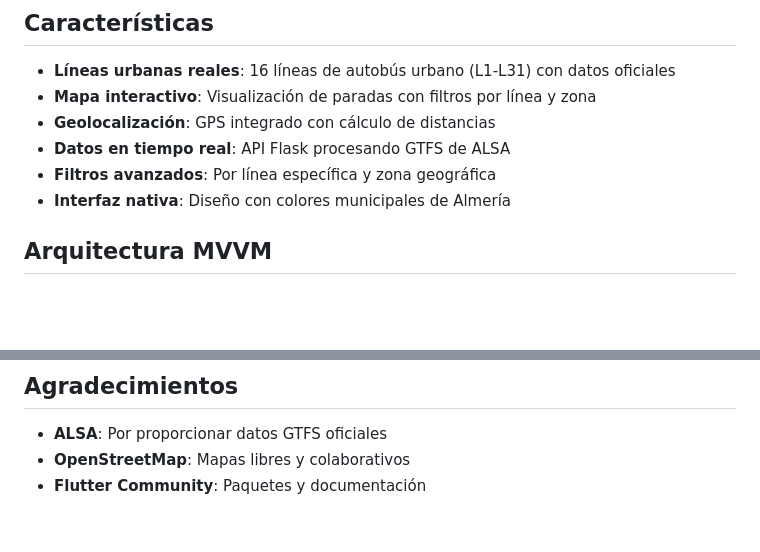
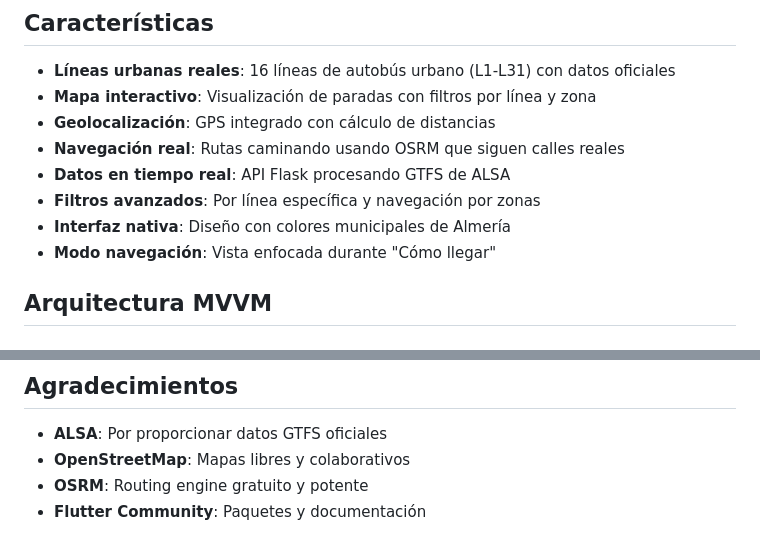
Before and after one commit to FSP-1/AlmeriaRuta, a Markdown page: README.md, 2 parts joined by grey strips. Drawn GitHub-style; blank space fills up the shorter version.

```diff
--- a/README.md
+++ b/README.md
@@ -7,9 +7,11 @@ Aplicación móvil Flutter para consultar el transporte público de Almería con
 - **Líneas urbanas reales**: 16 líneas de autobús urbano (L1-L31) con datos oficiales
 - **Mapa interactivo**: Visualización de paradas con filtros por línea y zona
 - **Geolocalización**: GPS integrado con cálculo de distancias
+- **Navegación real**: Rutas caminando usando OSRM que siguen calles reales
 - **Datos en tiempo real**: API Flask procesando GTFS de ALSA
-- **Filtros avanzados**: Por línea específica y zona geográfica
+- **Filtros avanzados**: Por línea específica y navegación por zonas
 - **Interfaz nativa**: Diseño con colores municipales de Almería
+- **Modo navegación**: Vista enfocada durante "Cómo llegar"
 
 ## Arquitectura MVVM
 
@@ -220,4 +282,5 @@ Este proyecto está bajo la Licencia MIT - ver [LICENSE](LICENSE) para detalles.
 
 - **ALSA**: Por proporcionar datos GTFS oficiales
 - **OpenStreetMap**: Mapas libres y colaborativos
+- **OSRM**: Routing engine gratuito y potente
 - **Flutter Community**: Paquetes y documentación
```
Also changed, not shown: other parts of README.md (+69 -9 lines).
